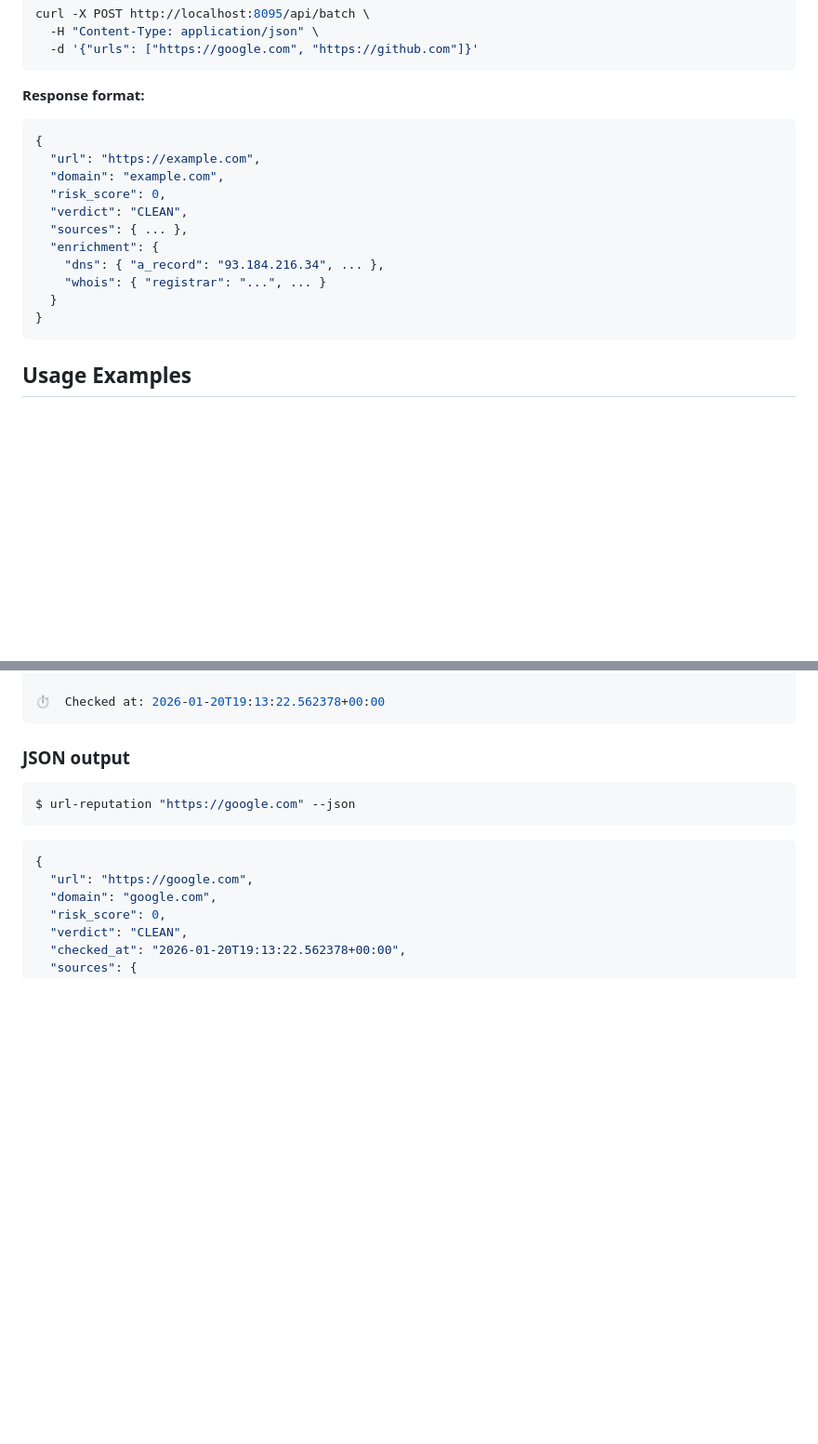
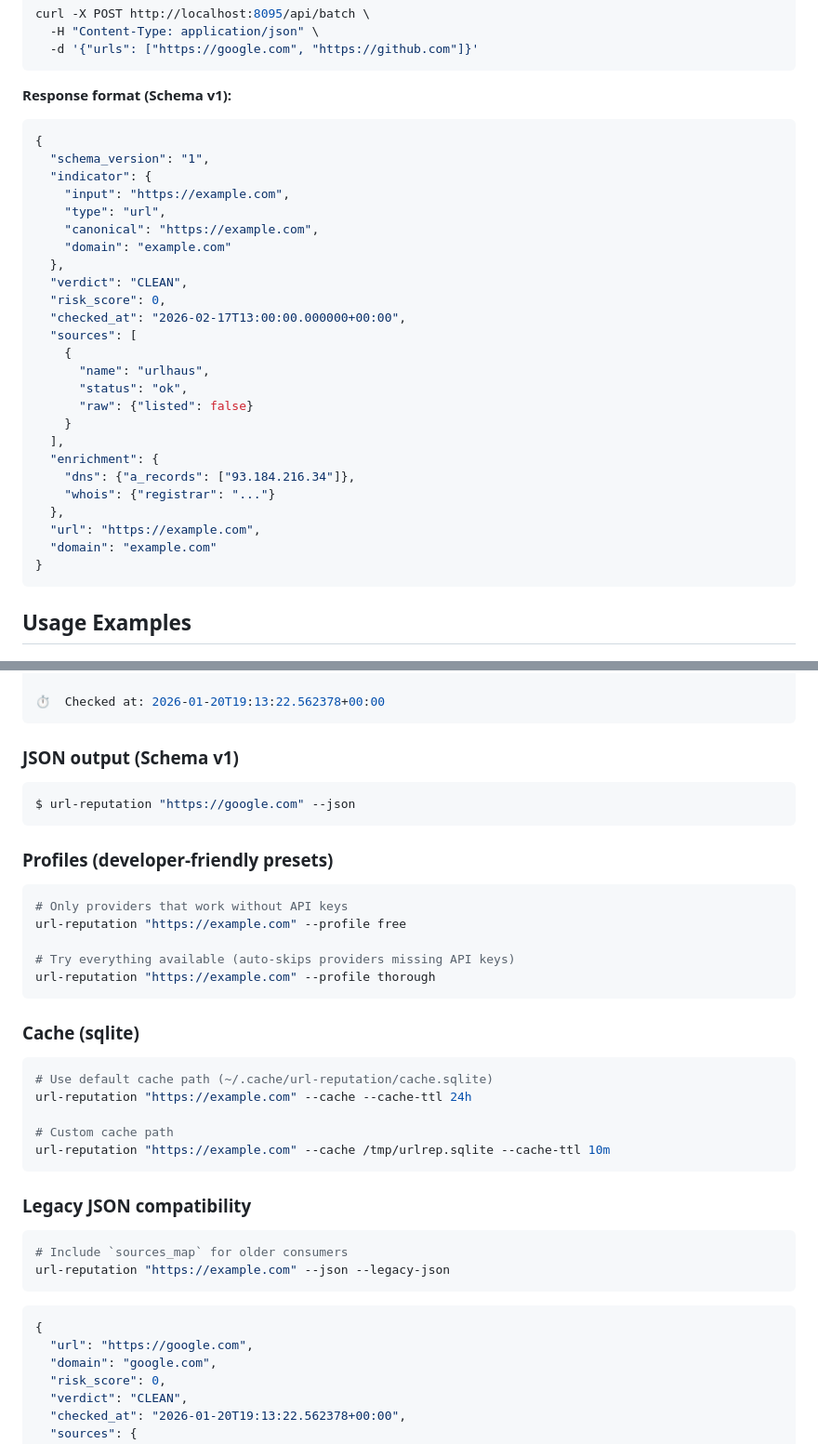
Before and after one commit to newuni/url-reputation, a Markdown page: README.md, 2 parts joined by grey strips. Shown at 93% size. GitHub-like rendering; blank space fills up the shorter version.

Commit message:
docs: update README with schema v1, profiles, cache

````diff
--- a/README.md
+++ b/README.md
@@ -112,18 +112,32 @@ curl -X POST http://localhost:8095/api/batch \
   -d '{"urls": ["https://google.com", "https://github.com"]}'
 ```
 
-**Response format:**
+**Response format (Schema v1):**
 ```json
 {
+  "schema_version": "1",
+  "indicator": {
+    "input": "https://example.com",
+    "type": "url",
+    "canonical": "https://example.com",
+    "domain": "example.com"
+  },
+  "verdict": "CLEAN",
+  "risk_score": 0,
+  "checked_at": "2026-02-17T13:00:00.000000+00:00",
+  "sources": [
+    {
+      "name": "urlhaus",
+      "status": "ok",
+      "raw": {"listed": false}
+    }
+  ],
+  "enrichment": {
+    "dns": {"a_records": ["93.184.216.34"]},
+    "whois": {"registrar": "..."}
+  },
   "url": "https://example.com",
-  "domain": "example.com",
-  "risk_score": 0,
-  "verdict": "CLEAN",
-  "sources": { ... },
-  "enrichment": {
-    "dns": { "a_record": "93.184.216.34", ... },
-    "whois": { "registrar": "...", ... }
-  }
+  "domain": "example.com"
 }
 ```
 
@@ -152,10 +166,37 @@ Domain: google.com
 ⏱️  Checked at: 2026-01-20T19:13:22.562378+00:00
 ```
 
-### JSON output
+### JSON output (Schema v1)
 
 ```bash
 $ url-reputation "https://google.com" --json
+```
+
+### Profiles (developer-friendly presets)
+
+```bash
+# Only providers that work without API keys
+url-reputation "https://example.com" --profile free
+
+# Try everything available (auto-skips providers missing API keys)
+url-reputation "https://example.com" --profile thorough
+```
+
+### Cache (sqlite)
+
+```bash
+# Use default cache path (~/.cache/url-reputation/cache.sqlite)
+url-reputation "https://example.com" --cache --cache-ttl 24h
+
+# Custom cache path
+url-reputation "https://example.com" --cache /tmp/urlrep.sqlite --cache-ttl 10m
+```
+
+### Legacy JSON compatibility
+
+```bash
+# Include `sources_map` for older consumers
+url-reputation "https://example.com" --json --legacy-json
 ```
 
 ```json
````
